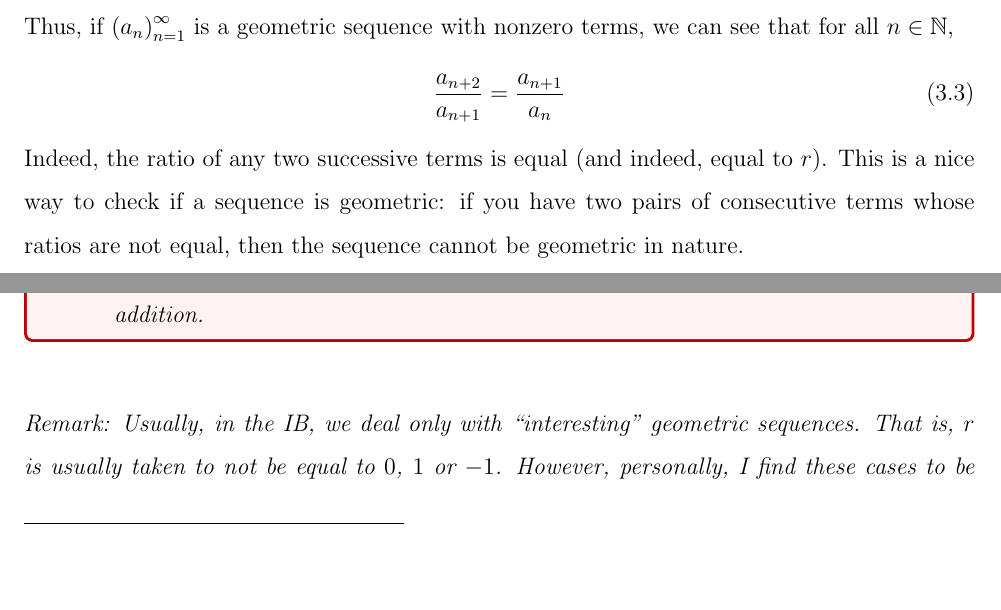
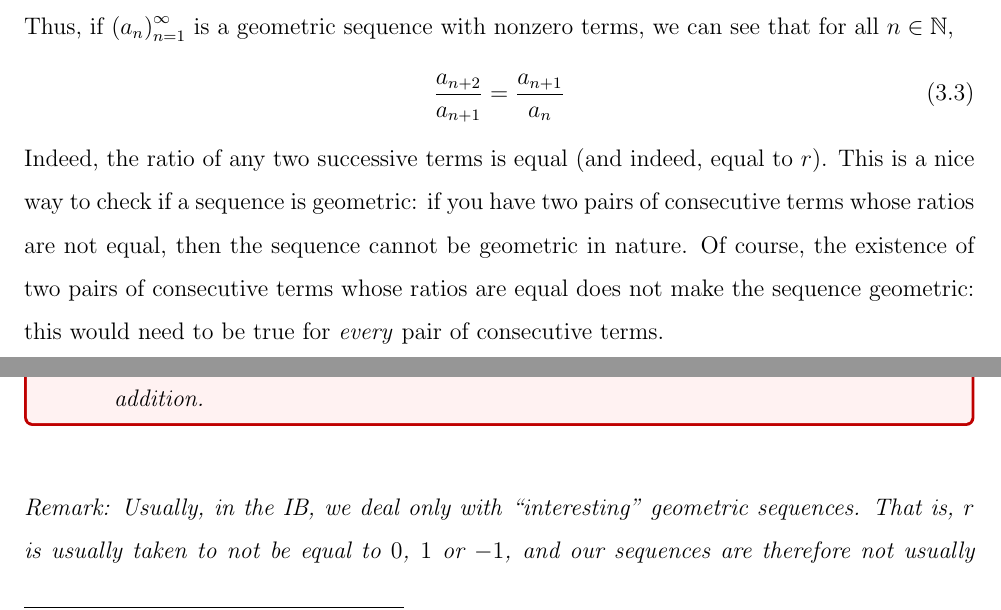
Before and after one commit to thefundamentaltheor3m/IB_AS_GS_Notes, a LaTeX document (main.tex, which reads GS.tex, packages.tex): two parts of pages 7 and 8 of 9, joined at a grey line, cut so that both start at the same text, the shorter picture padded with empty space. The pictures show the PDF file TeX_Outputs/main.pdf that the author committed with the source.

Commit message:
minor formatting adjustments

```diff
--- a/GS.tex
+++ b/GS.tex
@@ -29,7 +29,7 @@ Thus, if $\an$ is a geometric sequence with nonzero terms, we can see that for a
 \begin{align}
     \frac{a_{n+2}}{a_{n+1}} &= \frac{a_{n+1}}{a_n}
 \end{align}
-Indeed, the ratio of any two successive terms is equal (and indeed, equal to $r$). This is a nice way to check if a sequence is geometric: if you have two pairs of consecutive terms whose ratios are not equal, then the sequence cannot be geometric in nature.
+Indeed, the ratio of any two successive terms is equal (and indeed, equal to $r$). This is a nice way to check if a sequence is geometric: if you have two pairs of consecutive terms whose ratios are not equal, then the sequence cannot be geometric in nature. Of course, the existence of two pairs of consecutive terms whose ratios are equal does not make the sequence geometric: this would need to be true for \textit{every} pair of consecutive terms.
 
 \subsection{Examples of Geometric Sequences}
 
@@ -58,7 +58,7 @@ Geometric Sequences are as common as arithmetic sequences, and again, we have al
 \end{boxhexercise}
 
 \begin{remark}
-    Usually, in the IB, we deal only with ``interesting'' geometric sequences. That is, $r$ is usually taken to not be equal to $0$, $1$ or $-1$. However, personally, I find these cases to be more interesting...
+    Usually, in the IB, we deal only with ``interesting'' geometric sequences. That is, $r$ is usually taken to not be equal to $0$, $1$ or $-1$, and our sequences are therefore not usually constant/eventually constant. I, however, find these ``exceptional'' cases more interesting...
 \end{remark}
 
 In terms of exams, one can expect to see similar types of questions for arithmetic and geometric sequences.
@@ -67,9 +67,9 @@ In terms of exams, one can expect to see similar types of questions for arithmet
     \begin{solution}
         Since $a_5$ is $5 - 2 = 3$ terms away from $a_2$, one needs to multiply $a_2$ by $r$ \textit{thrice} to get from $a_2$ to $a_5$. In mathematical terms, we have
         \begin{align*}
-            && a_5 &= a_2 \cdot r \cdot r \cdot r &&& \\
-            &\iff& r^3 &= \frac{80}{10} = 8 &&& \\
-            &\ergo& r &= \cbrt{8} = 2
+            a_5 &= a_2 \cdot r \cdot r \cdot r \\
+            \iff r^3 &= \frac{80}{10} = 8 \\
+            \ergo \ r &= \cbrt{8} = 2
         \end{align*}
         Therefore, since $a_7$ is $7 - 5 = 2$ terms after $a_5$, we have
         \begin{align*}
--- a/packages.tex
+++ b/packages.tex
@@ -48,6 +48,7 @@
 \usepackage{array}
 \usepackage{booktabs}
 \usepackage{longtable}
+\usepackage{ulem}
 
 \usepackage{graphicx}
 \usepackage{wrapfig}
```
Also changed, not shown: TeX_Outputs/main.pdf, 5 other files.
